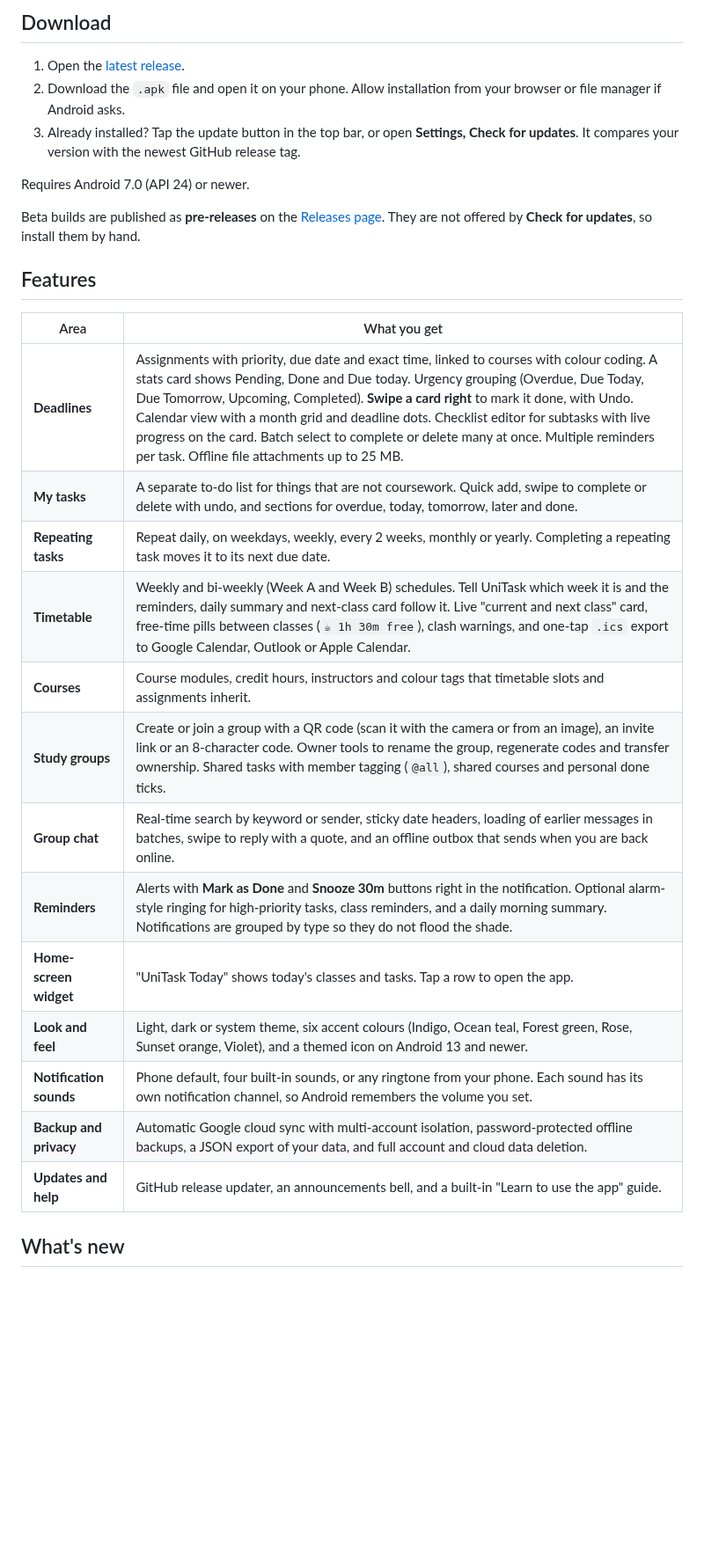
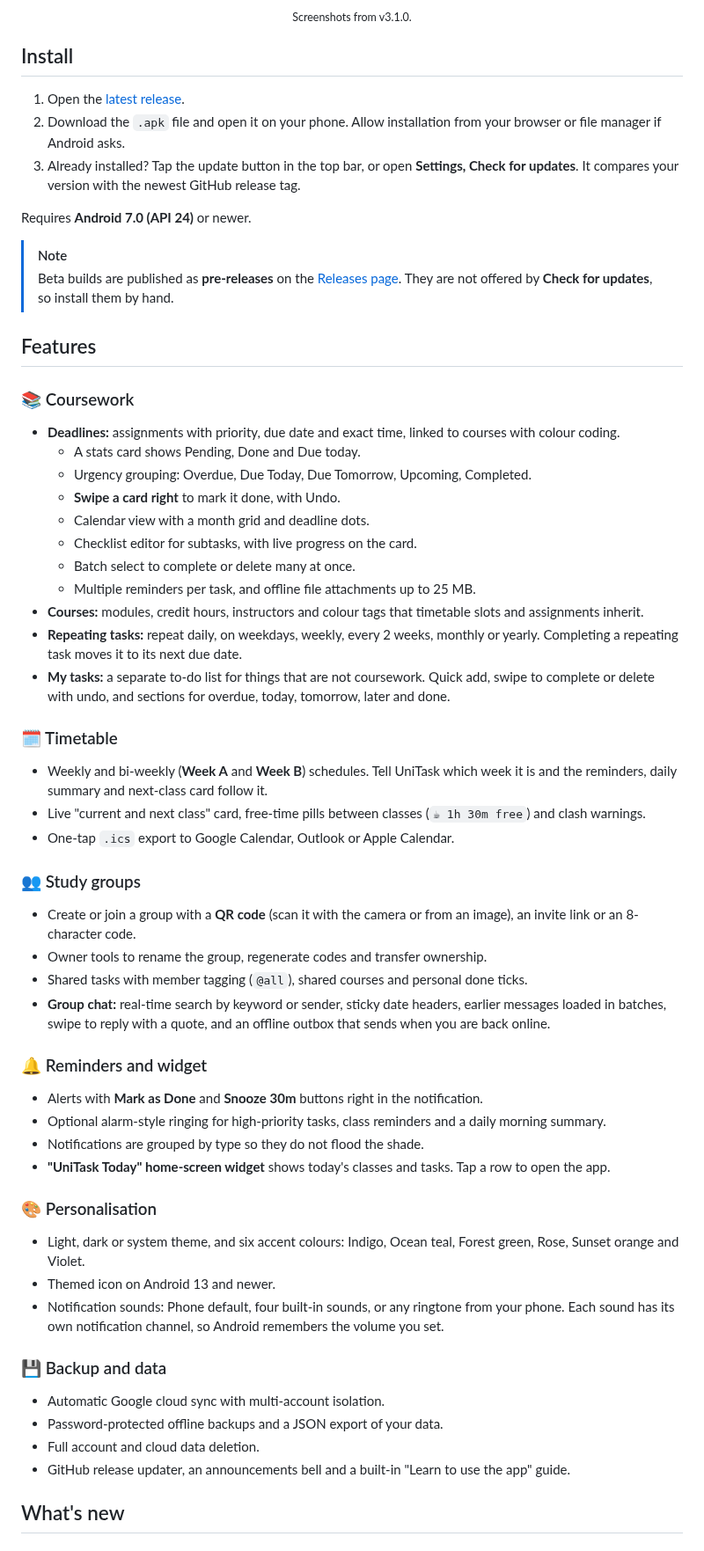
Before and after one commit to ahmad-maqsood/unitask, a Markdown page: README.md, the part around one of its changes. Shown at 88% size. Drawn GitHub-style; blank space fills up the shorter version.

```diff
--- a/README.md
+++ b/README.md
@@ -41,31 +61,65 @@ UniTask helps students keep track of what is due, when classes start and what th
 
-## Download
+<p align="center"><sub>Screenshots from v3.1.0.</sub></p>
+
+## Install
 
 1. Open the [latest release](https://github.com/ahmad-maqsood/unitask/releases/latest).
 2. Download the `.apk` file and open it on your phone. Allow installation from your browser or file manager if Android asks.
 3. Already installed? Tap the update button in the top bar, or open **Settings, Check for updates**. It compares your version with the newest GitHub release tag.
 
-Requires Android 7.0 (API 24) or newer.
+Requires **Android 7.0 (API 24)** or newer.
 
-Beta builds are published as **pre-releases** on the [Releases page](https://github.com/ahmad-maqsood/unitask/releases). They are not offered by **Check for updates**, so install them by hand.
+> [!NOTE]
+> Beta builds are published as **pre-releases** on the [Releases page](https://github.com/ahmad-maqsood/unitask/releases). They are not offered by **Check for updates**, so install them by hand.
 
 ## Features
 
-| Area | What you get |
-| --- | --- |
-| **Deadlines** | Assignments with priority, due date and exact time, linked to courses with colour coding. A stats card shows Pending, Done and Due today. Urgency grouping (Overdue, Due Today, Due Tomorrow, Upcoming, Completed). **Swipe a card right** to mark it done, with Undo. Calendar view with a month grid and deadline dots. Checklist editor for subtasks with live progress on the card. Batch select to complete or delete many at once. Multiple reminders per task. Offline file attachments up to 25 MB. |
-| **My tasks** | A separate to-do list for things that are not coursework. Quick add, swipe to complete or delete with undo, and sections for overdue, today, tomorrow, later and done. |
-| **Repeating tasks** | Repeat daily, on weekdays, weekly, every 2 weeks, monthly or yearly. Completing a repeating task moves it to its next due date. |
-| **Timetable** | Weekly and bi-weekly (Week A and Week B) schedules. Tell UniTask which week it is and the reminders, daily summary and next-class card follow it. Live "current and next class" card, free-time pills between classes (`☕ 1h 30m free`), clash warnings, and one-tap `.ics` export to Google Calendar, Outlook or Apple Calendar. |
-| **Courses** | Course modules, credit hours, instructors and colour tags that timetable slots and assignments inherit. |
-| **Study groups** | Create or join a group with a QR code (scan it with the camera or from an image), an invite link or an 8-character code. Owner tools to rename the group, regenerate codes and transfer ownership. Shared tasks with member tagging (`@all`), shared courses and personal done ticks. |
-| **Group chat** | Real-time search by keyword or sender, sticky date headers, loading of earlier messages in batches, swipe to reply with a quote, and an offline outbox that sends when you are back online. |
-| **Reminders** | Alerts with **Mark as Done** and **Snooze 30m** buttons right in the notification. Optional alarm-style ringing for high-priority tasks, class reminders, and a daily morning summary. Notifications are grouped by type so they do not flood the shade. |
-| **Home-screen widget** | "UniTask Today" shows today's classes and tasks. Tap a row to open the app. |
-| **Look and feel** | Light, dark or system theme, six accent colours (Indigo, Ocean teal, Forest green, Rose, Sunset orange, Violet), and a themed icon on Android 13 and newer. |
-| **Notification sounds** | Phone default, four built-in sounds, or any ringtone from your phone. Each sound has its own notification channel, so Android remembers the volume you set. |
-| **Backup and privacy** | Automatic Google cloud sync with multi-account isolation, password-protected offline backups, a JSON export of your data, and full account and cloud data deletion. |
-| **Updates and help** | GitHub release updater, an announcements bell, and a built-in "Learn to use the app" guide. |
+### 📚 Coursework
+
+- **Deadlines:** assignments with priority, due date and exact time, linked to courses with colour coding.
+  - A stats card shows Pending, Done and Due today.
+  - Urgency grouping: Overdue, Due Today, Due Tomorrow, Upcoming, Completed.
+  - **Swipe a card right** to mark it done, with Undo.
+  - Calendar view with a month grid and deadline dots.
+  - Checklist editor for subtasks, with live progress on the card.
+  - Batch select to complete or delete many at once.
+  - Multiple reminders per task, and offline file attachments up to 25 MB.
+- **Courses:** modules, credit hours, instructors and colour tags that timetable slots and assignments inherit.
+- **Repeating tasks:** repeat daily, on weekdays, weekly, every 2 weeks, monthly or yearly. Completing a repeating task moves it to its next due date.
+- **My tasks:** a separate to-do list for things that are not coursework. Quick add, swipe to complete or delete with undo, and sections for overdue, today, tomorrow, later and done.
+
+### 🗓️ Timetable
+
+- Weekly and bi-weekly (**Week A** and **Week B**) schedules. Tell UniTask which week it is and the reminders, daily summary and next-class card follow it.
+- Live "current and next class" card, free-time pills between classes (`☕ 1h 30m free`) and clash warnings.
+- One-tap `.ics` export to Google Calendar, Outlook or Apple Calendar.
+
+### 👥 Study groups
+
+- Create or join a group with a **QR code** (scan it with the camera or from an image), an invite link or an 8-character code.
+- Owner tools to rename the group, regenerate codes and transfer ownership.
+- Shared tasks with member tagging (`@all`), shared courses and personal done ticks.
+- **Group chat:** real-time search by keyword or sender, sticky date headers, earlier messages loaded in batches, swipe to reply with a quote, and an offline outbox that sends when you are back online.
+
+### 🔔 Reminders and widget
+
+- Alerts with **Mark as Done** and **Snooze 30m** buttons right in the notification.
+- Optional alarm-style ringing for high-priority tasks, class reminders and a daily morning summary.
+- Notifications are grouped by type so they do not flood the shade.
+- **"UniTask Today" home-screen widget** shows today's classes and tasks. Tap a row to open the app.
+
+### 🎨 Personalisation
+
+- Light, dark or system theme, and six accent colours: Indigo, Ocean teal, Forest green, Rose, Sunset orange and Violet.
+- Themed icon on Android 13 and newer.
+- Notification sounds: Phone default, four built-in sounds, or any ringtone from your phone. Each sound has its own notification channel, so Android remembers the volume you set.
+
+### 💾 Backup and data
+
+- Automatic Google cloud sync with multi-account isolation.
+- Password-protected offline backups and a JSON export of your data.
+- Full account and cloud data deletion.
+- GitHub release updater, an announcements bell and a built-in "Learn to use the app" guide.
 
 ## What's new
 
```
Also changed, not shown: other parts of README.md (+59 -28 lines).
